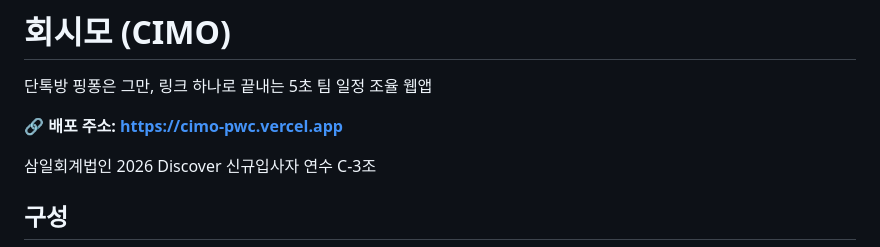
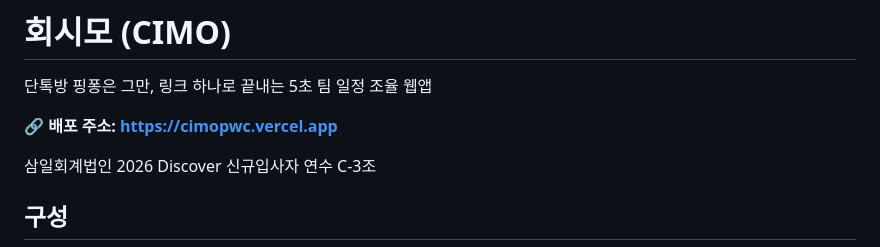
Before and after one commit to KBJ990608/PWC-C3, a Markdown page: README.md, the part around one of its changes. Drawn GitHub-style.

Commit message:
docs: set cimopwc as primary production URL

```diff
--- a/README.md
+++ b/README.md
@@ -2,7 +2,7 @@
 
 단톡방 핑퐁은 그만, 링크 하나로 끝내는 5초 팀 일정 조율 웹앱
 
-🔗 **배포 주소: [https://cimo-pwc.vercel.app](https://cimo-pwc.vercel.app)**
+🔗 **배포 주소: [https://cimopwc.vercel.app](https://cimopwc.vercel.app)**
 
 삼일회계법인 2026 Discover 신규입사자 연수 C-3조
 
```
Also changed, not shown: other parts of README.md (+1 -1 lines).
